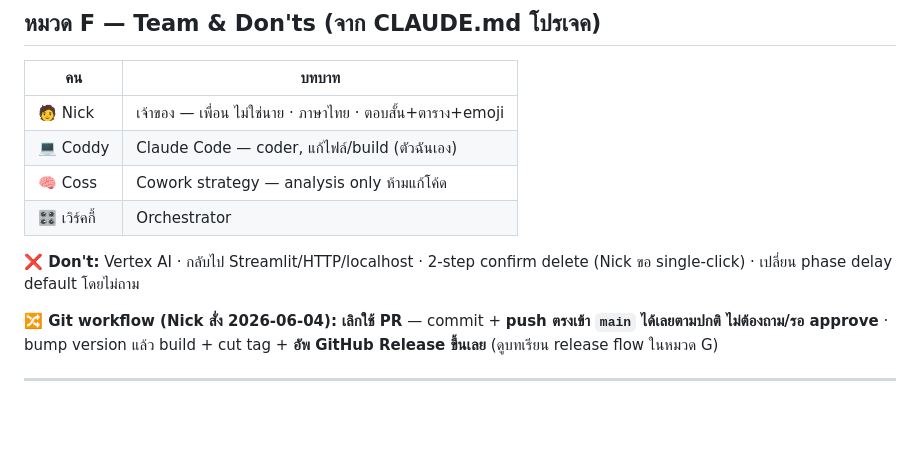
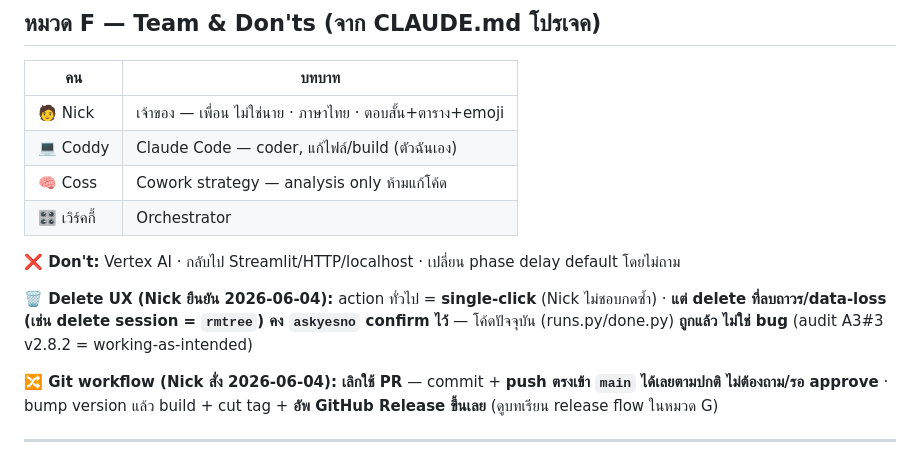
Before and after one commit to nicksuksantr-pixel/happy-ai-agent, a Markdown page: memory/MEMORY.md, the part around the change. Rendered like a GitHub page; blank space fills up the shorter version.

Commit message:
memory: clarify delete-UX rule — confirm stays for permanent/data-loss deletes
Nick's decision (2026-06-04): single-click for normal actions, but keep the
askyesno confirm for permanent rmtree-style deletes (delete session). Current
runs.py/done.py behaviour is correct — resolves audit A3#3 as working-as-intended.

Co-Authored-By: Claude Opus 4.8 (1M context) <noreply@anthropic.com>

```diff
--- a/memory/MEMORY.md
+++ b/memory/MEMORY.md
@@ -89,7 +89,9 @@
 | 🧠 Coss | Cowork strategy — analysis only ห้ามแก้โค้ด |
 | 🎛️ เวิร์คกี้ | Orchestrator |
 
-**❌ Don't:** Vertex AI · กลับไป Streamlit/HTTP/localhost · 2-step confirm delete (Nick ขอ single-click) · เปลี่ยน phase delay default โดยไม่ถาม
+**❌ Don't:** Vertex AI · กลับไป Streamlit/HTTP/localhost · เปลี่ยน phase delay default โดยไม่ถาม
+
+**🗑️ Delete UX (Nick ยืนยัน 2026-06-04):** action ทั่วไป = **single-click** (Nick ไม่ชอบกดซ้ำ) · **แต่ delete ที่ลบถาวร/data-loss (เช่น delete session = `rmtree`) คง `askyesno` confirm ไว้** — โค้ดปัจจุบัน (runs.py/done.py) **ถูกแล้ว ไม่ใช่ bug** (audit A3#3 v2.8.2 = working-as-intended)
 
 **🔀 Git workflow (Nick สั่ง 2026-06-04):** **เลิกใช้ PR** — commit + **push ตรงเข้า `main` ได้เลยตามปกติ ไม่ต้องถาม/รอ approve** · bump version แล้ว build + cut tag + **อัพ GitHub Release ขึ้นเลย** (ดูบทเรียน release flow ในหมวด G)
 
```
